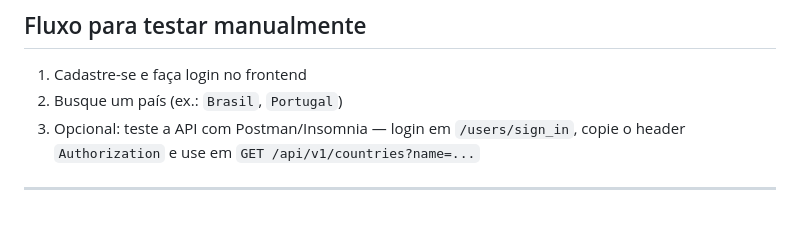
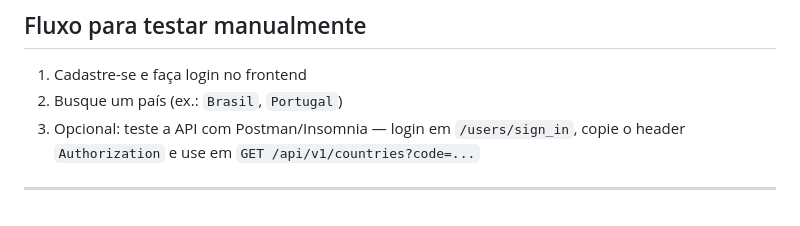
Before and after one commit to matheuslm7/conheca-o-pais, a Markdown page: README.md, the part around the change. Drawn GitHub-style.

```diff
--- a/README.md
+++ b/README.md
@@ -117,6 +117,6 @@ docker compose down -v       # parar e resetar volumes
 
 1. Cadastre-se e faça login no frontend
 2. Busque um país (ex.: `Brasil`, `Portugal`)
-3. Opcional: teste a API com Postman/Insomnia — login em `/users/sign_in`, copie o header `Authorization` e use em `GET /api/v1/countries?name=...`
+3. Opcional: teste a API com Postman/Insomnia — login em `/users/sign_in`, copie o header `Authorization` e use em `GET /api/v1/countries?code=...`
 
 ---
```
